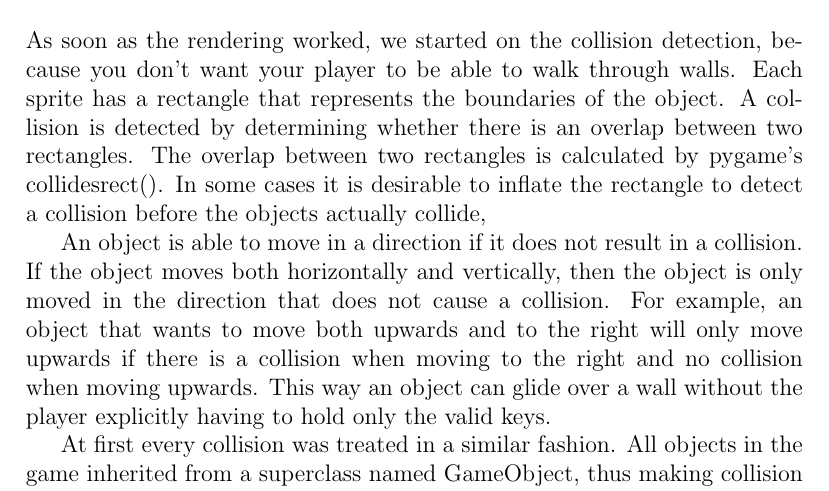
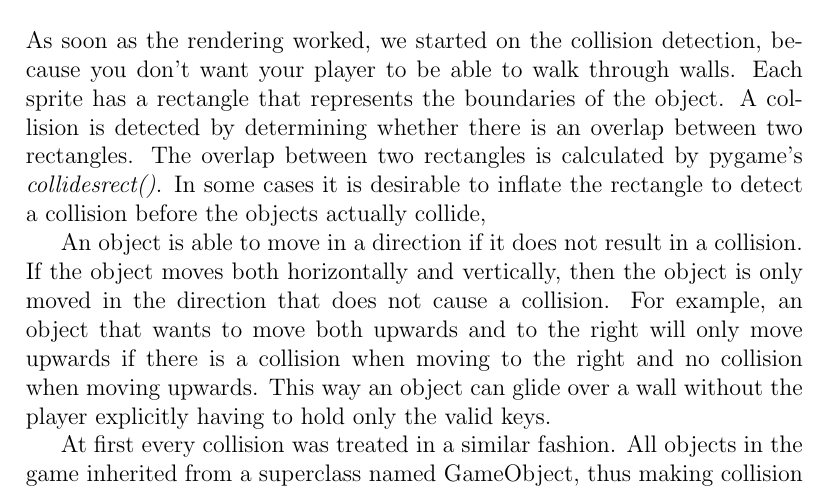
Before and after one commit to Khorod/CMG, a LaTeX document (report/report.tex): part of page 3 of 8, cut so that both start at the same text. Compiled offline with pdfLaTeX.

Commit message:
colliderect in italics

```diff
--- a/report/report.tex
+++ b/report/report.tex
@@ -96,7 +96,7 @@ For the walls the tileset is shown in figure \ref{fig:walls}. The renderer has a
 
 \section{Collision Detection}
 \label{sec:Collision Detection}
-As soon as the rendering worked, we started on the collision detection, because you don't want your player to be able to walk through walls. Each sprite has a rectangle that represents the boundaries of the object. A collision is detected by determining whether there is an overlap between two rectangles. The overlap between two rectangles is calculated by pygame's collidesrect(). In some cases it is desirable to inflate the rectangle to detect a collision before the objects actually collide,
+As soon as the rendering worked, we started on the collision detection, because you don't want your player to be able to walk through walls. Each sprite has a rectangle that represents the boundaries of the object. A collision is detected by determining whether there is an overlap between two rectangles. The overlap between two rectangles is calculated by pygame's \textit{collidesrect()}. In some cases it is desirable to inflate the rectangle to detect a collision before the objects actually collide,
 
 An object is able to move in a direction if it does not result in a collision. If the object moves both horizontally and vertically, then the object is only moved in the direction that does not cause a collision. For example, an object that wants to move both upwards and to the right will only move upwards if there is a collision when moving to the right and no collision when moving upwards. This way an object can glide over a wall without the player explicitly having to hold only the valid keys.
 
```
